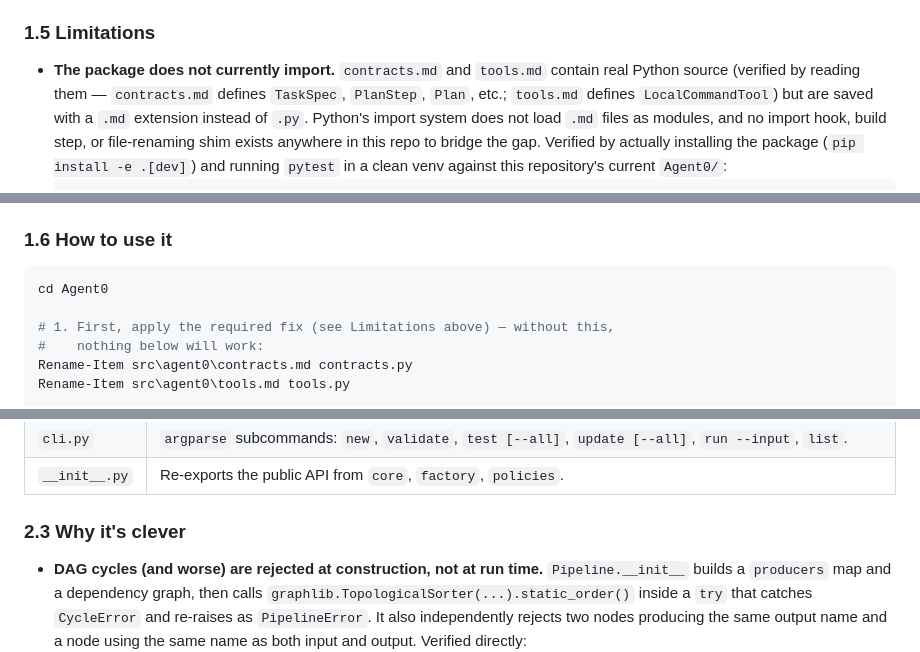
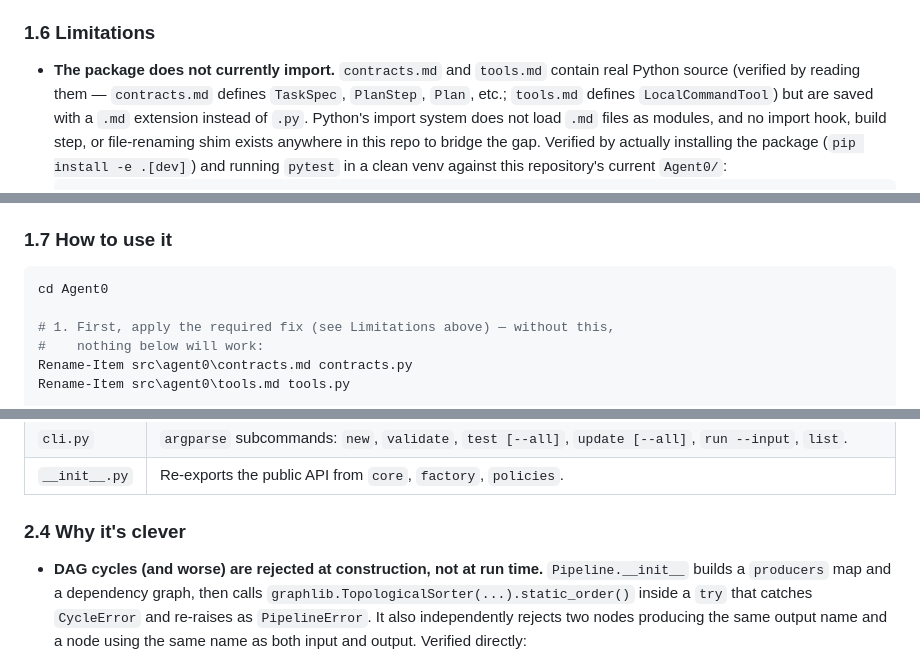
Before and after one commit to valuept/Agent1, a Markdown page: MANUAL.md, 3 parts joined by grey strips. GitHub-like rendering.

````diff
--- a/MANUAL.md
+++ b/MANUAL.md
@@ -136,7 +144,7 @@ imports).
 - `LocalCommandTool`: a Windows-safe (`shlex.split(posix=False)`),
   non-shell (`shell=False`) subprocess runner with a configurable timeout.
 
-### 1.5 Limitations
+### 1.6 Limitations
 
 - **The package does not currently import.** `contracts.md` and `tools.md`
   contain real Python source (verified by reading them — `contracts.md`
@@ -182,7 +190,7 @@ imports).
   or remote execution model, no retries beyond the fixed `max_iterations`
   step cap.
 
-### 1.6 How to use it
+### 1.7 How to use it
 
 ```powershell
 cd Agent0
@@ -303,7 +319,7 @@ ExecutionResult (success, summary, step_results, outputs, blocked_reason)
 | `cli.py` | `argparse` subcommands: `new`, `validate`, `test [--all]`, `update [--all]`, `run --input`, `list`. |
 | `__init__.py` | Re-exports the public API from `core`, `factory`, `policies`. |
 
-### 2.3 Why it's clever
+### 2.4 Why it's clever
 
 - **DAG cycles (and worse) are rejected at construction, not at run time.**
   `Pipeline.__init__` builds a `producers` map and a dependency graph, then
````
Also changed, not shown: other parts of MANUAL.md (+68 -12 lines).
